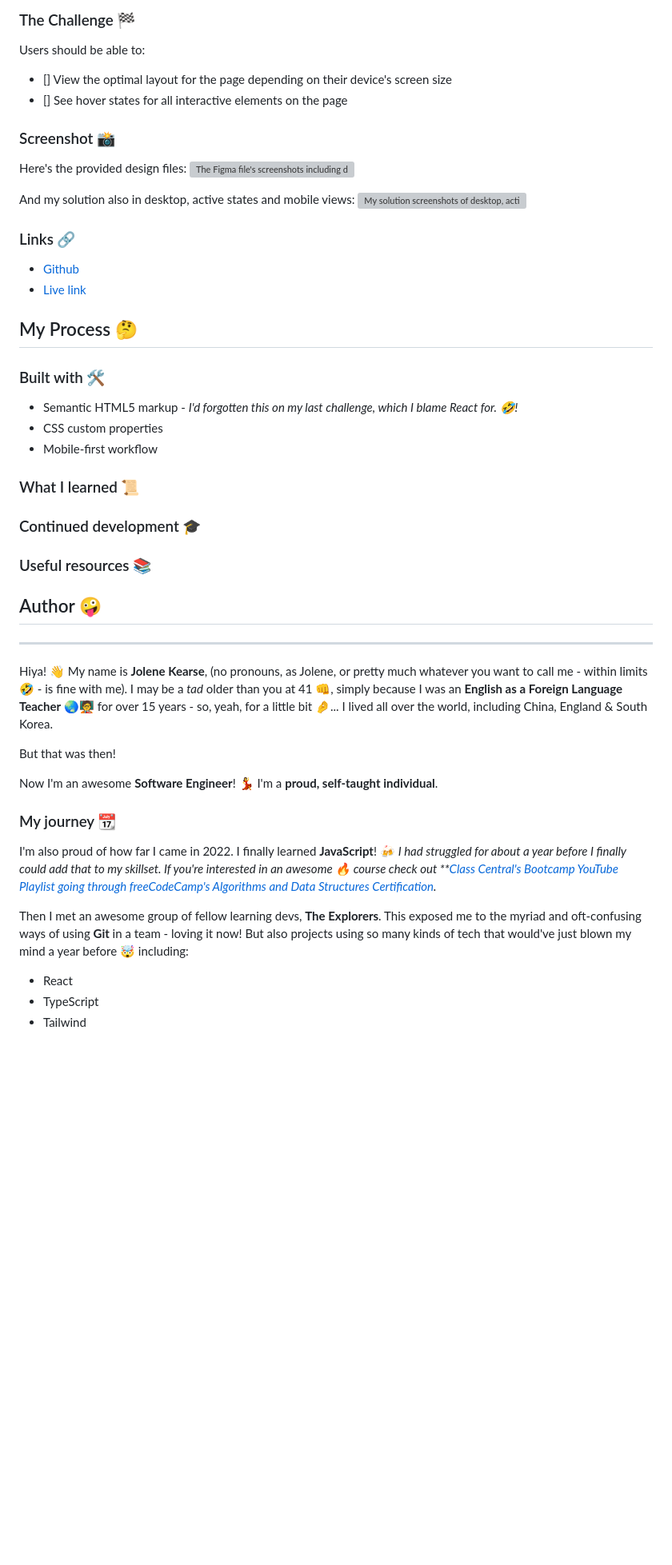
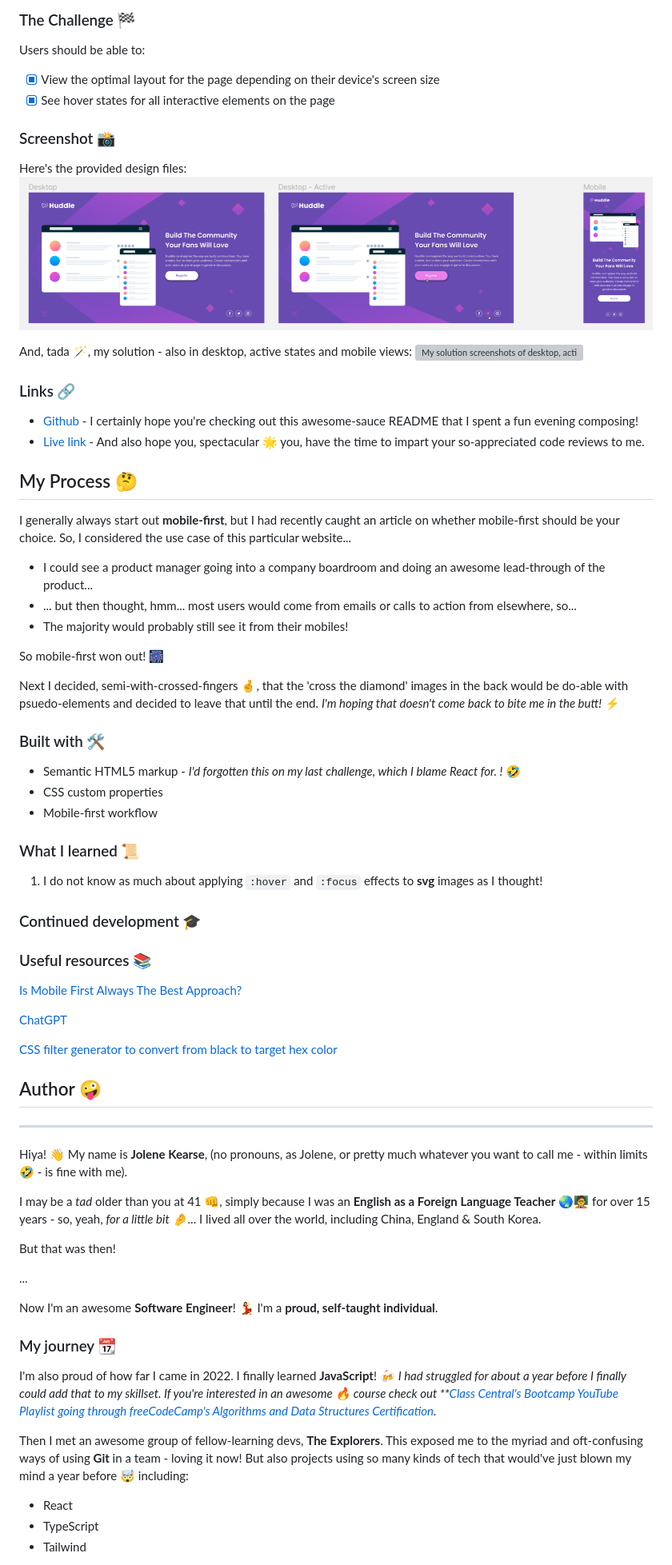
Before and after one commit to JoleneKearse/fem-huddle-landing-page, a Markdown page: README.md, the part around the change printed below. Shown: that part at 80% size. GitHub-like rendering; pictures changed too: screenshots/figma-designs.png (added); blank space fills up the shorter version; grey boxes are pictures that could not be loaded.

Commit message:
edits & a few adds

```diff
--- a/README.md
+++ b/README.md
@@ -25,41 +27,65 @@ I decided to focus on being **mobile-first**, **responsive** & **accessible** fo
 ### The Challenge 🏁
 
 Users should be able to:
-- [] View the optimal layout for the page depending on their device's screen size
-- [] See hover states for all interactive elements on the page
+- [x] View the optimal layout for the page depending on their device's screen size
+- [x] See hover states for all interactive elements on the page
 
 ### Screenshot 📸
 
 Here's the provided design files:
-![The Figma file's screenshots including desktop, active states & mobile]()
+![The Figma file's screenshots including desktop, active states & mobile](screenshots/figma-designs.png)
 
-And my solution also in desktop, active states and mobile views:
+And, tada 🪄, my solution - also in desktop, active states and mobile views:
 ![My solution screenshots of desktop, active states, and mobile views]()
 
 ### Links 🔗
 
-- [Github]()
-- [Live link]()
+- [Github](https://github.com/JoleneKearse/fem-huddle-landing-page#overview-) - I certainly hope you're checking out this awesome-sauce README that I spent a fun evening composing!
+- [Live link]() - And also hope you, spectacular 🌟 you, have the time to impart your so-appreciated code reviews to me.
 
 ## My Process 🤔
 
+I generally always start out **mobile-first**, but I had recently caught an article on whether mobile-first should be your choice.  So, I considered the use case of this particular website...
+- I could see a product manager going into a company boardroom and doing an awesome lead-through of the product...
+- ... but then thought, hmm... most users would come from emails or calls to action from elsewhere, so...
+- The majority would probably still see it from their mobiles!
+
+So mobile-first won out! 🎆
+
+Next I decided, semi-with-crossed-fingers 🤞, that the 'cross the diamond' images in the back would be do-able with psuedo-elements and decided to leave that until the end.  _I'm hoping that doesn't come back to bite me in the butt!_ ⚡
+
 ### Built with 🛠
-- Semantic HTML5 markup - _I'd forgotten this on my last challenge, which I blame React for. 🤣!_
+- Semantic HTML5 markup - _I'd forgotten this on my last challenge, which I blame React for. !_ 🤣
 - CSS custom properties
 - Mobile-first workflow
 
 ### What I learned 📜
 
+1) I do not know as much about applying `:hover` and `:focus` effects to **svg** images as I thought!
+
+
+
 ### Continued development 🎓
 
 ### Useful resources 📚
 
+[Is Mobile First Always The Best Approach?](https://cleancommit.io/blog/is-mobile-first-always-the-best-approach/)
+
+[ChatGPT](https://chat.openai.com/chat)
+
+[CSS filter generator to convert from black to target hex color](https://codepen.io/sosuke/pen/Pjoqqp)
+
+
 ## Author 🤪
 <hr>
 
-Hiya! 👋 My name is **Jolene Kearse**, (no pronouns, as Jolene, or pretty much whatever you want to call me - within limits 🤣 - is fine with me).  I may be a _tad_ older than you at 41 👊, simply because I was an **English as a Foreign Language Teacher** ️🌏🧑‍🏫 for over 15 years - so, yeah, for a little bit 🤌...  I lived all over the world, including China, England & South Korea.
+Hiya! 👋 My name is **Jolene Kearse**, (no pronouns, as Jolene, or pretty much whatever you want to call me - within limits 🤣 - is fine with me).
+
+I may be a _tad_ older than you at 41 👊, simply because I was an **English as a Foreign Language Teacher** ️🌏🧑‍🏫 for over 15 years - so, yeah, _for a little bit_ 🤌...  I lived all over the world, including China, England & South Korea.
 
 But that was then!
+
+...
 
 Now I'm an awesome **Software Engineer**! :dancer:  I'm a **proud, self-taught individual**.
 
@@ -67,7 +93,7 @@ Now I'm an awesome **Software Engineer**! :dancer:  I'm a **proud, self-taught i
 
 I'm also proud of how far I came in 2022.  I finally learned **JavaScript**! 🍻 _I had struggled for about a year before I finally could add that to my skillset.  If you're interested in an awesome 🔥 course check out **[Class Central's Bootcamp YouTube Playlist going through freeCodeCamp's Algorithms and Data Structures Certification](https://www.youtube.com/playlist?list=PLU3RKvMpgrSEoqVIV14K_zuinrIBcnCgT)._
 
-Then I met an awesome group of fellow learning devs, **The Explorers**.  This exposed me to the myriad and oft-confusing ways of using **Git** in a team - loving it now!  But also projects using so many kinds of tech that would've just blown my mind a year before 🤯 including:
+Then I met an awesome group of fellow-learning devs, **The Explorers**.  This exposed me to the myriad and oft-confusing ways of using **Git** in a team - loving it now!  But also projects using so many kinds of tech that would've just blown my mind a year before 🤯 including:
 - React
 - TypeScript
 - Tailwind
```
Also changed, not shown: other parts of README.md (+10 -2 lines).
